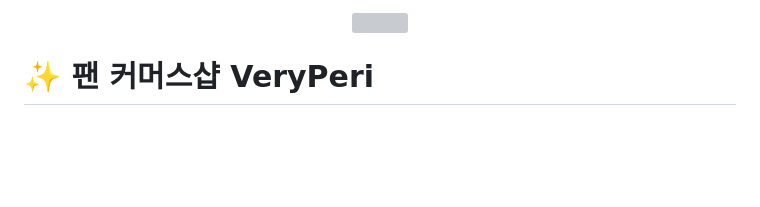
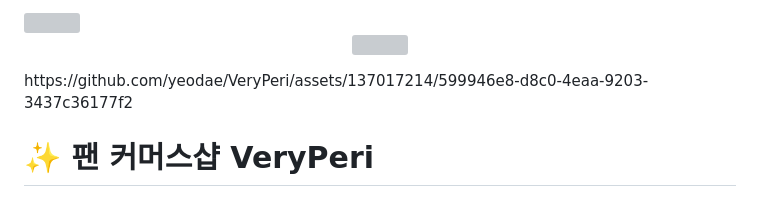
Before and after one commit to yeodae/VeryPeri, a Markdown page: README.md, the part around the change printed below. Rendered like a GitHub page; blank space fills up the shorter version; grey boxes are pictures that could not be loaded.

```diff
--- a/README.md
+++ b/README.md
@@ -2,7 +3,7 @@
 <p align="center">
   <img src="https://github.com/dkth1122/Project_4/assets/130977379/8968344a-101a-4679-8437-072d769dd9b1" />
 </p>
-
+https://github.com/yeodae/VeryPeri/assets/137017214/599946e8-d8c0-4eaa-9203-3437c36177f2
 
 
 
```
Also changed, not shown: other parts of README.md (+1 -0 lines).
